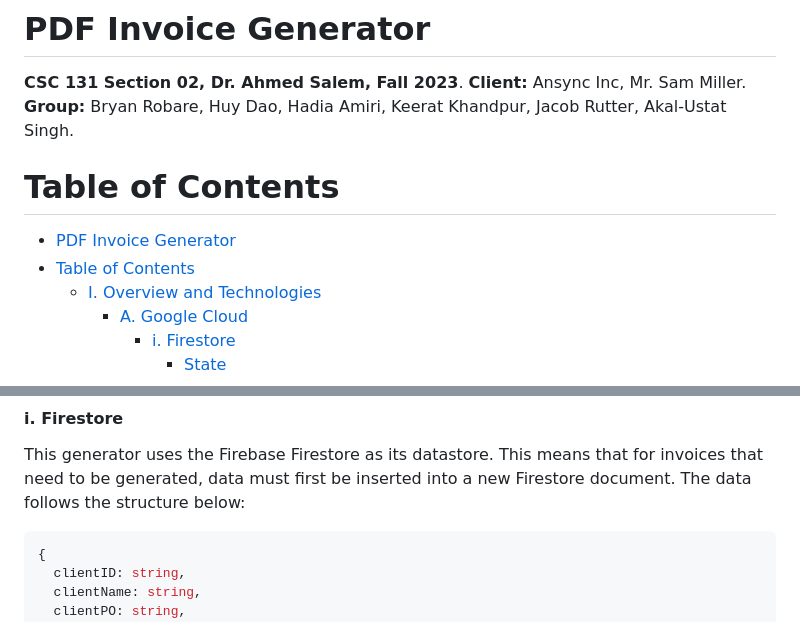
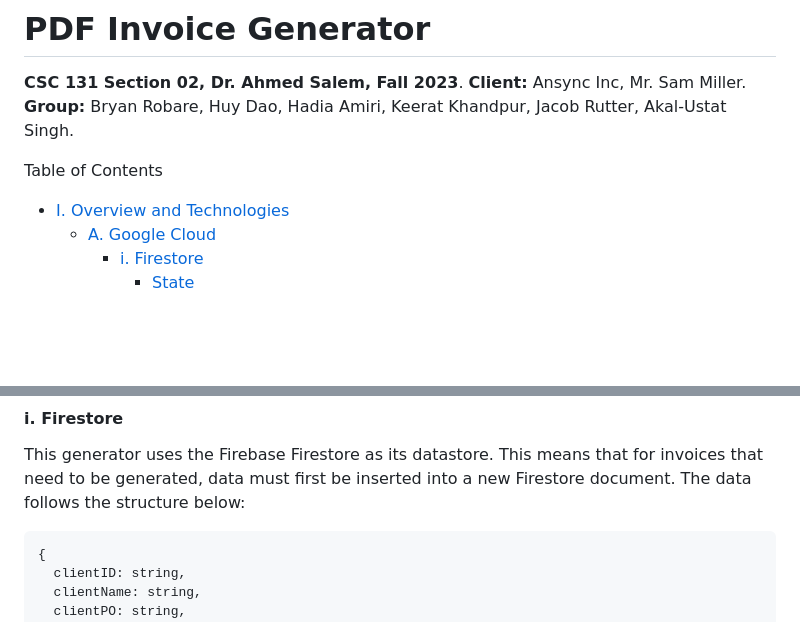
Before and after one commit to BryTheGuy98/CSC131_ClientProject, a Markdown page: README.md, 2 parts joined by grey strips. Rendered like a GitHub page; blank space fills up the shorter version.

Commit message:
Fix some markdown errors

````diff
--- a/README.md
+++ b/README.md
@@ -5,9 +5,7 @@
 **Group:** Bryan Robare, Huy Dao, Hadia Amiri, Keerat Khandpur, Jacob Rutter, Akal-Ustat Singh.
 
 
-# Table of Contents
-- [PDF Invoice Generator](#pdf-invoice-generator)
-- [Table of Contents](#table-of-contents)
+ Table of Contents
   - [I. Overview and Technologies](#i-overview-and-technologies)
     - [A. Google Cloud](#a-google-cloud)
       - [i. Firestore](#i-firestore)
@@ -38,7 +36,7 @@ This client project is implemented using the Google Cloud Platform (Firebase), N
 
 #### i. Firestore
 This generator uses the Firebase Firestore as its datastore. This means that for invoices that need to be generated, data must first be inserted into a new Firestore document. The data follows the structure below:
-```json
+```
 {
   clientID: string,
   clientName: string,
````
Also changed, not shown: other parts of README.md (+1 -1 lines).
